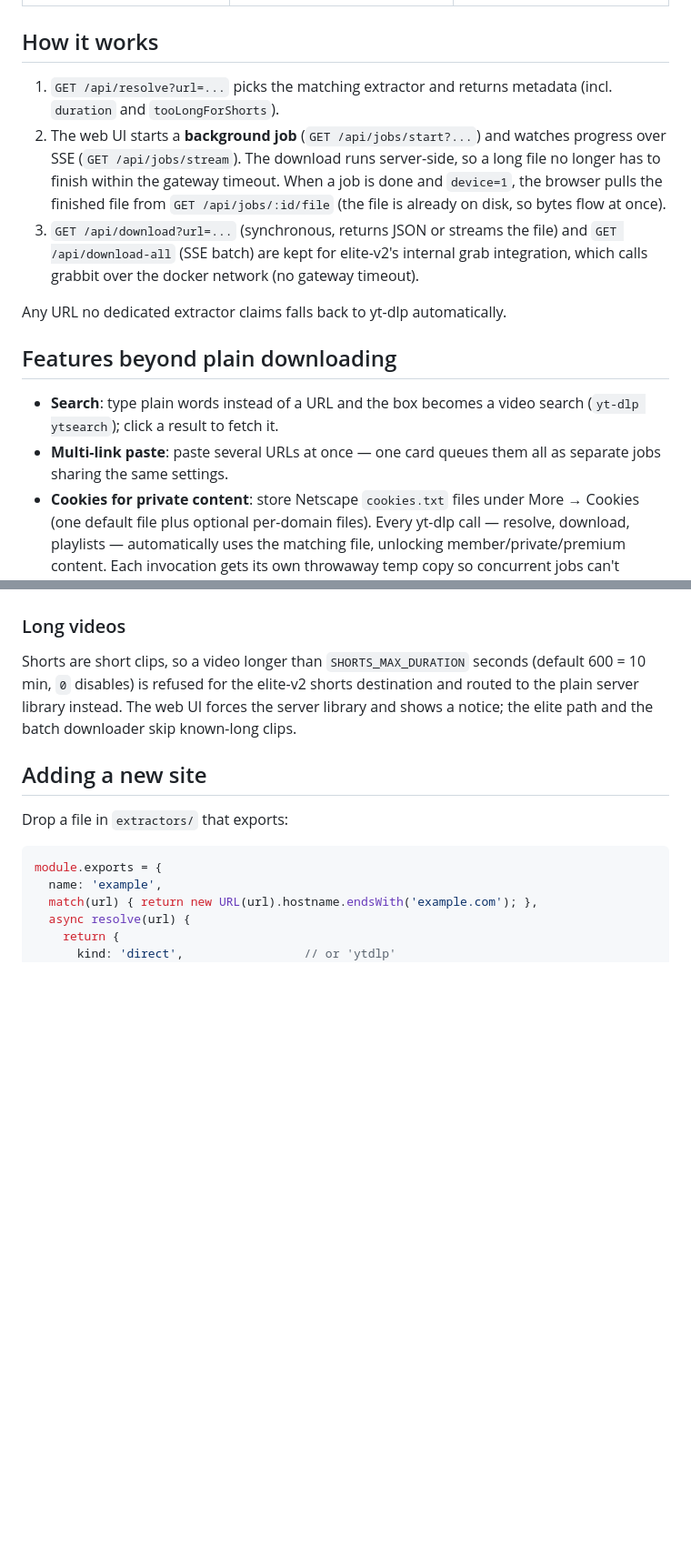
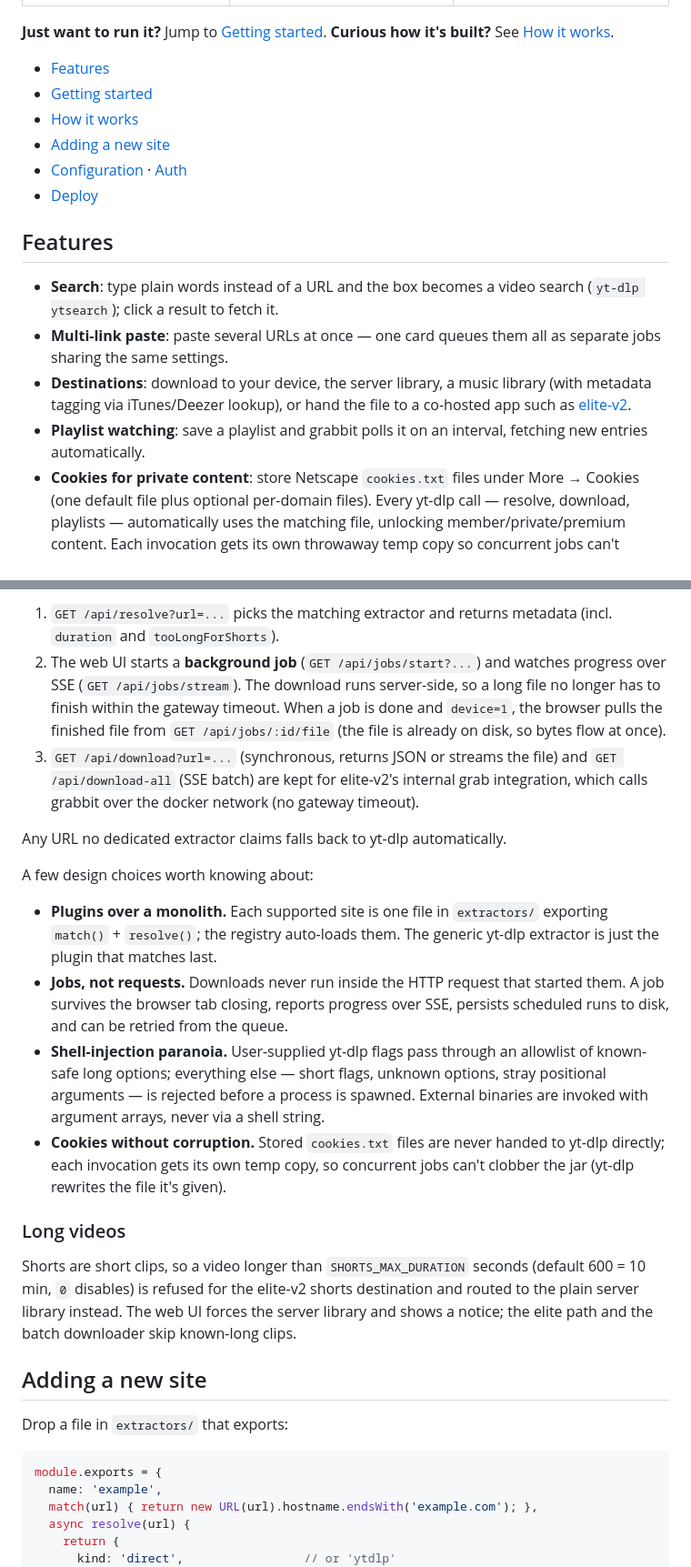
Before and after one commit to tjelite1986/grabbit, a Markdown page: README.md, 2 parts joined by grey strips. Shown at 91% size. Rendered like a GitHub page; blank space fills up the shorter version.

```diff
--- a/README.md
+++ b/README.md
@@ -13,27 +23,27 @@ device while a copy is saved on the server.
 |------|----------------|----------|
 | ![Home screen with resolved link and saved playlists](assets/screenshots/home.jpg) | ![Audio download sheet with metadata lookup and destination picker](assets/screenshots/download-dialog.jpg) | ![Default download options and cookie storage](assets/screenshots/settings.jpg) |
 
-## How it works
+**Just want to run it?** Jump to [Getting started](#getting-started).
+**Curious how it's built?** See [How it works](#how-it-works--under-the-hood).
 
-1. `GET /api/resolve?url=...` picks the matching extractor and returns metadata
-   (incl. `duration` and `tooLongForShorts`).
-2. The web UI starts a **background job** (`GET /api/jobs/start?...`) and watches
-   progress over SSE (`GET /api/jobs/stream`). The download runs server-side, so a
-   long file no longer has to finish within the gateway timeout. When a job is
-   done and `device=1`, the browser pulls the finished file from
-   `GET /api/jobs/:id/file` (the file is already on disk, so bytes flow at once).
-3. `GET /api/download?url=...` (synchronous, returns JSON or streams the file) and
-   `GET /api/download-all` (SSE batch) are kept for elite-v2's internal grab
-   integration, which calls grabbit over the docker network (no gateway timeout).
+- [Features](#features)
+- [Getting started](#getting-started)
+- [How it works](#how-it-works--under-the-hood)
+- [Adding a new site](#adding-a-new-site)
+- [Configuration](#configuration) · [Auth](#auth)
+- [Deploy](#deploy)
 
-Any URL no dedicated extractor claims falls back to yt-dlp automatically.
-
-## Features beyond plain downloading
+## Features
 
 - **Search**: type plain words instead of a URL and the box becomes a video
   search (`yt-dlp ytsearch`); click a result to fetch it.
 - **Multi-link paste**: paste several URLs at once — one card queues them all
   as separate jobs sharing the same settings.
+- **Destinations**: download to your device, the server library, a music
+  library (with metadata tagging via iTunes/Deezer lookup), or hand the file to
+  a co-hosted app such as [elite-v2](https://github.com/tjelite1986/elite-v2).
+- **Playlist watching**: save a playlist and grabbit polls it on an interval,
+  fetching new entries automatically.
 - **Cookies for private content**: store Netscape `cookies.txt` files under
   More → Cookies (one default file plus optional per-domain files). Every
   yt-dlp call — resolve, download, playlists — automatically uses the matching
@@ -59,3 +131,32 @@ Any URL no dedicated extractor claims falls back to yt-dlp automatically.
+1. `GET /api/resolve?url=...` picks the matching extractor and returns metadata
+   (incl. `duration` and `tooLongForShorts`).
+2. The web UI starts a **background job** (`GET /api/jobs/start?...`) and watches
+   progress over SSE (`GET /api/jobs/stream`). The download runs server-side, so a
+   long file no longer has to finish within the gateway timeout. When a job is
+   done and `device=1`, the browser pulls the finished file from
+   `GET /api/jobs/:id/file` (the file is already on disk, so bytes flow at once).
+3. `GET /api/download?url=...` (synchronous, returns JSON or streams the file) and
+   `GET /api/download-all` (SSE batch) are kept for elite-v2's internal grab
+   integration, which calls grabbit over the docker network (no gateway timeout).
+
+Any URL no dedicated extractor claims falls back to yt-dlp automatically.
+
+A few design choices worth knowing about:
+
+- **Plugins over a monolith.** Each supported site is one file in
+  `extractors/` exporting `match()` + `resolve()`; the registry auto-loads
+  them. The generic yt-dlp extractor is just the plugin that matches last.
+- **Jobs, not requests.** Downloads never run inside the HTTP request that
+  started them. A job survives the browser tab closing, reports progress over
+  SSE, persists scheduled runs to disk, and can be retried from the queue.
+- **Shell-injection paranoia.** User-supplied yt-dlp flags pass through an
+  allowlist of known-safe long options; everything else — short flags, unknown
+  options, stray positional arguments — is rejected before a process is
+  spawned. External binaries are invoked with argument arrays, never via a
+  shell string.
+- **Cookies without corruption.** Stored `cookies.txt` files are never handed
+  to yt-dlp directly; each invocation gets its own temp copy, so concurrent
+  jobs can't clobber the jar (yt-dlp rewrites the file it's given).
 
 ### Long videos
 
```
Also changed, not shown: other parts of README.md (+110 -0 lines).
